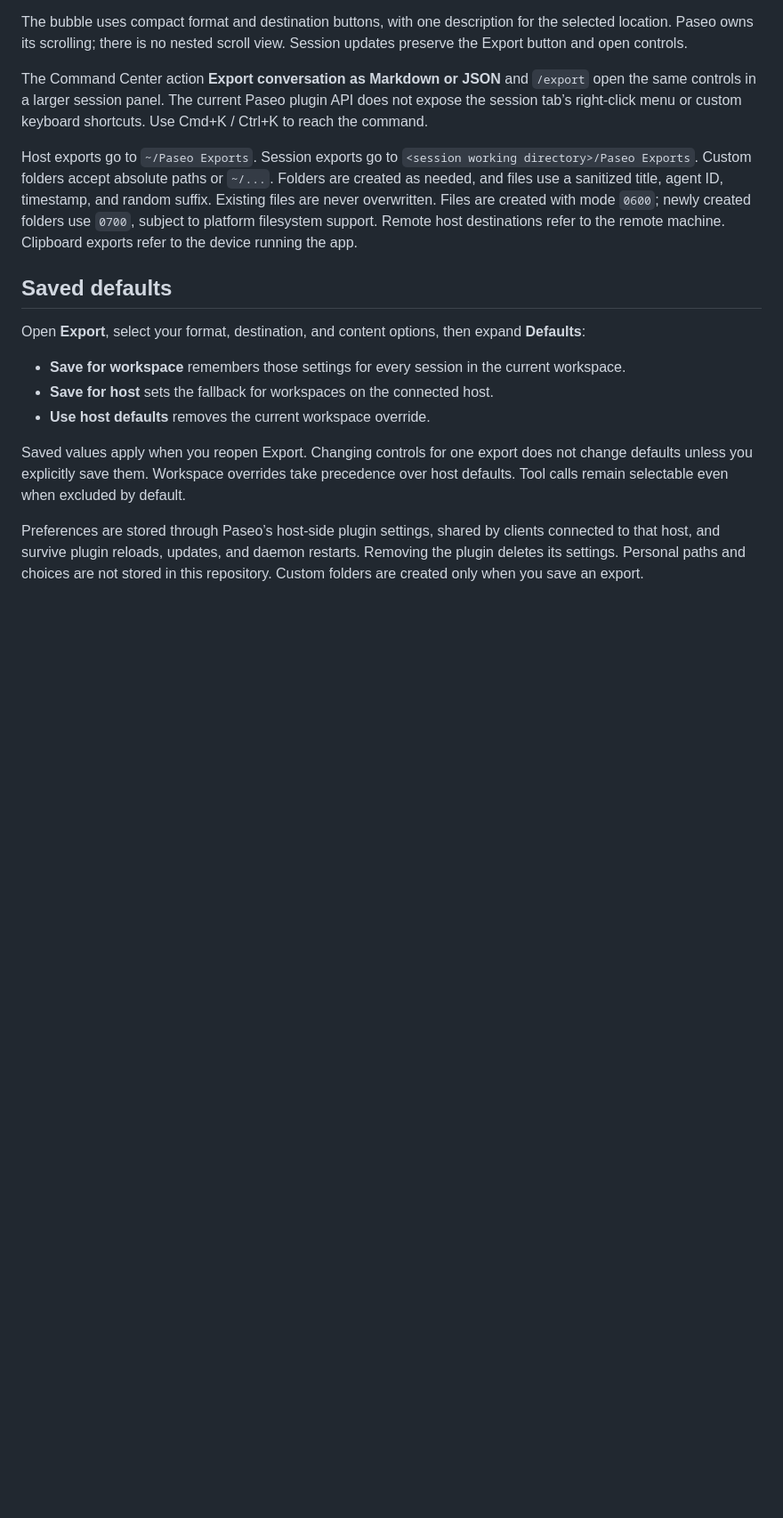
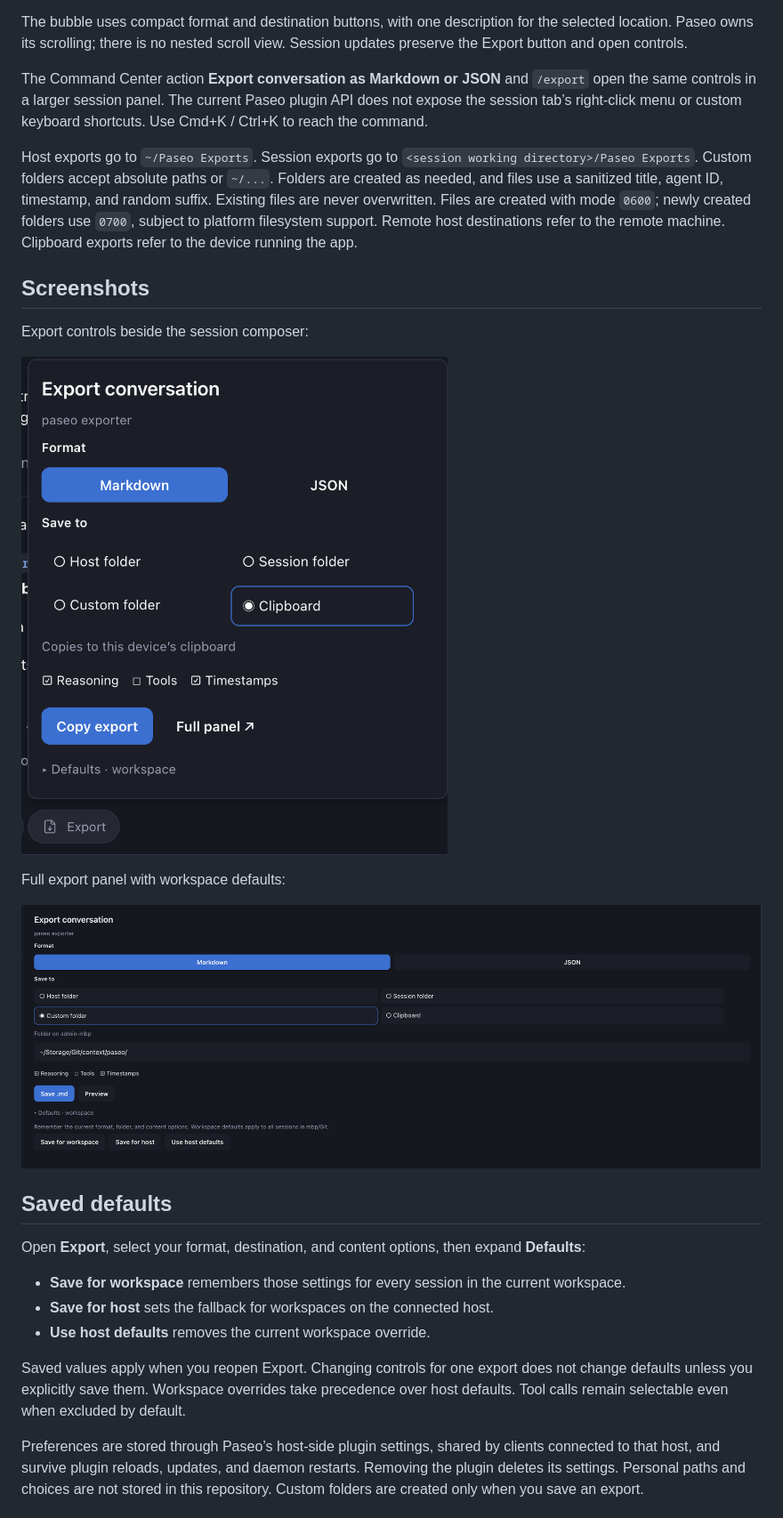
Before and after one commit to Eldcerust/paseo-exporter, a Markdown page: README.md, the part around the change. Shown at 89% size. GitHub-like rendering; pictures changed too: docs/images/export-panel.png (added), docs/images/export-popover.png (added); blank space fills up the shorter version.

Commit message:
Add exporter interface screenshots for registry listing

```diff
--- a/README.md
+++ b/README.md
@@ -15,6 +15,16 @@ The bubble uses compact format and destination buttons, with one description for
 The Command Center action **Export conversation as Markdown or JSON** and `/export` open the same controls in a larger session panel. The current Paseo plugin API does not expose the session tab’s right-click menu or custom keyboard shortcuts. Use Cmd+K / Ctrl+K to reach the command.
 
 Host exports go to `~/Paseo Exports`. Session exports go to `<session working directory>/Paseo Exports`. Custom folders accept absolute paths or `~/...`. Folders are created as needed, and files use a sanitized title, agent ID, timestamp, and random suffix. Existing files are never overwritten. Files are created with mode `0600`; newly created folders use `0700`, subject to platform filesystem support. Remote host destinations refer to the remote machine. Clipboard exports refer to the device running the app.
+
+## Screenshots
+
+Export controls beside the session composer:
+
+![Export composer popover](docs/images/export-popover.png)
+
+Full export panel with workspace defaults:
+
+![Export panel and saved defaults](docs/images/export-panel.png)
 
 ## Saved defaults
 
```
